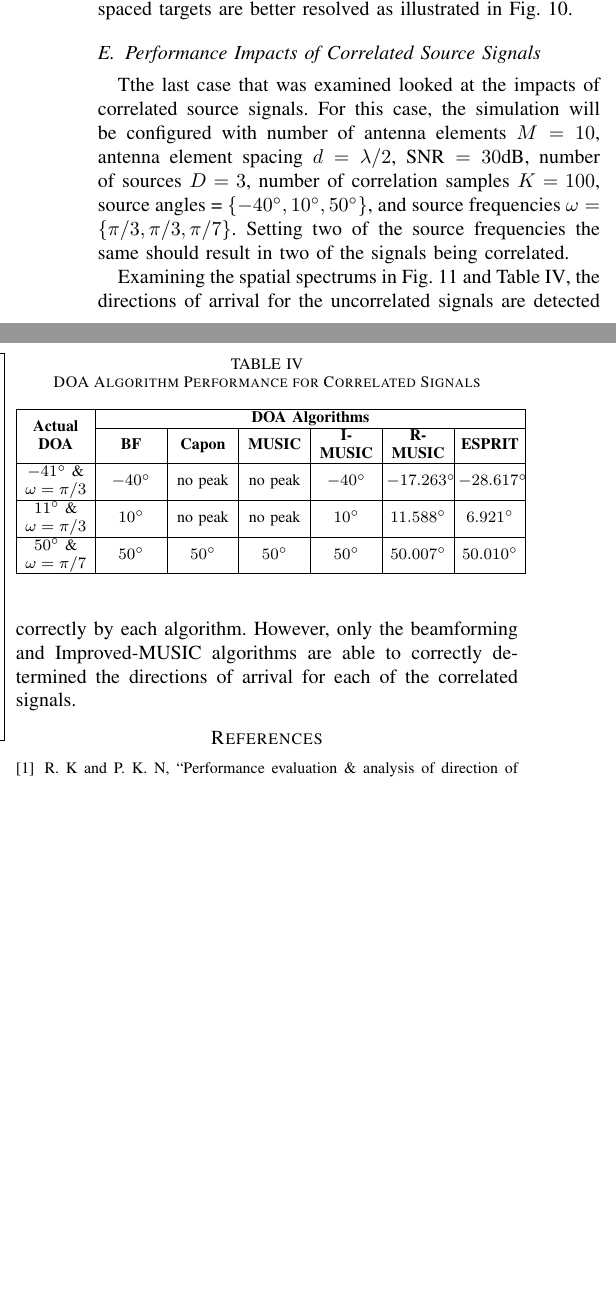
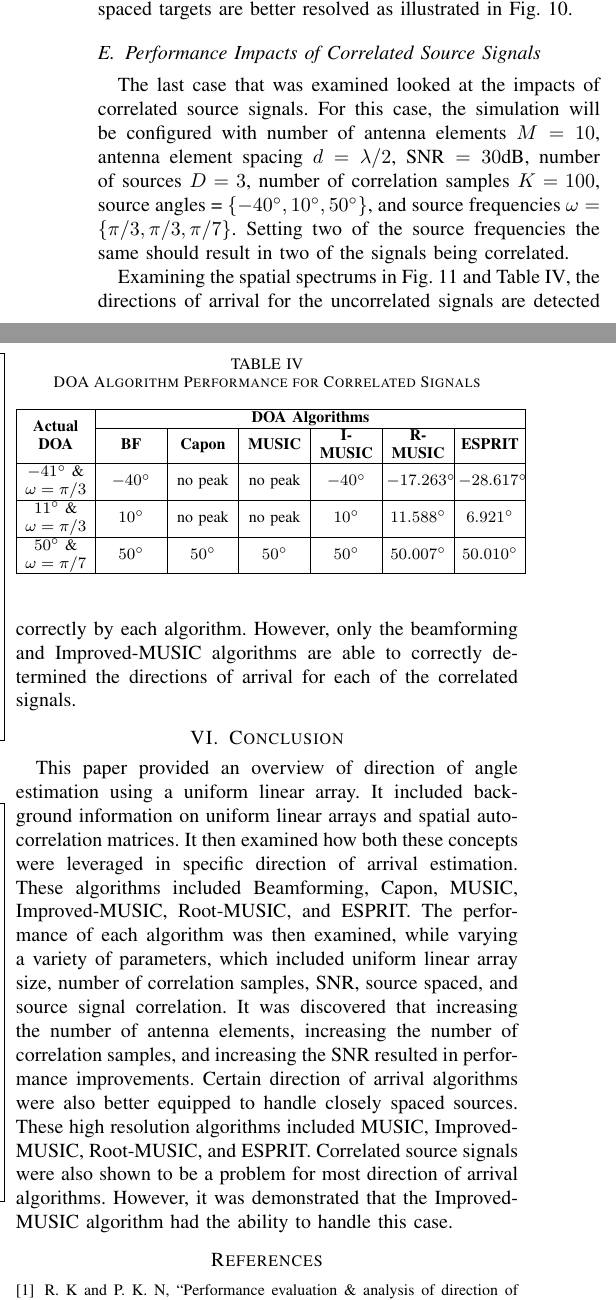
Before and after one commit to osowatzke/ECE529_Final_Project, a LaTeX paper (Final_Project_Sowatzke.tex): two parts of the columns of page 7 of 8, joined at a grey line, cut so that both start at the same text, the shorter picture padded with empty space. Compiled offline with pdfLaTeX.

Commit message:
Finished conclusion

```diff
--- a/Final_Project_Sowatzke.tex
+++ b/Final_Project_Sowatzke.tex
@@ -542,7 +542,7 @@ Direction of Arrival Estimation, Beamforming, Capon, MUSIC, Improved-MUSIC, Root
 
 		\subsection{Performance Impacts of Correlated Source Signals}
 
-		Tthe last case that was examined looked at the impacts of correlated source signals. For this case, the simulation will be configured with number of antenna elements $M=10$, antenna element spacing $d = \lambda/2$, $\text{SNR}=30\text{dB}$, number of sources $D=3$, number of correlation samples $K=100$, source angles = $\{-40^{\circ}, 10^{\circ}, 50^{\circ}\}$, and source frequencies $\omega = \{\pi/3, \pi/3, \pi/7\}$. Setting two of the source frequencies the same should result in two of the signals being correlated.
+		The last case that was examined looked at the impacts of correlated source signals. For this case, the simulation will be configured with number of antenna elements $M=10$, antenna element spacing $d = \lambda/2$, $\text{SNR}=30\text{dB}$, number of sources $D=3$, number of correlation samples $K=100$, source angles = $\{-40^{\circ}, 10^{\circ}, 50^{\circ}\}$, and source frequencies $\omega = \{\pi/3, \pi/3, \pi/7\}$. Setting two of the source frequencies the same should result in two of the signals being correlated.
 
 		\begin{figure}
 			\centerline{\fbox{\includegraphics[width=0.5\textwidth]{spatial_spectrum_correlated_sources.png}}}
@@ -574,24 +574,11 @@ Direction of Arrival Estimation, Beamforming, Capon, MUSIC, Improved-MUSIC, Root
 		\end{table}
 
 		Examining the spatial spectrums in Fig. \ref{fig::correlated_signals} and Table \ref{table::correlated_signals}, the directions of arrival for the uncorrelated signals are detected correctly by each algorithm. However, only the beamforming and Improved-MUSIC algorithms are able to correctly determined the directions of arrival for each of the correlated signals.
-		% Following Equation (\ref{received_signal}), the received signal will be a sum of each source signals and complex gaussian noise. The noise will be unit power and each source signal will be scaled to provide a user-configured SNR. received signal will be the sum of complex gaussian noise and and Each of the received signals will be a complex exponential tuned at a user-specified frequency received at a user-specified angle.
 
-		% The uniform will contain is model will be representative of a uniform linear array with $M$ elements
+	\section{Conclusion}
 
-		% angles corresponding of each signal root can be found by using the
-		%The sum of the terms on the main diagonal will be weighted by $z^0$, the sum of the terms directly above the main diagonal will be weighted by $z^1$, and so on. The terms in the resulting polynomial will be weighted by powers of $z$ from $-(M-1)$ to $M-1$.
+	This paper provided an overview of direction of angle estimation using a uniform linear array. It included background information on uniform linear arrays and spatial auto-correlation matrices. It then examined how both these concepts were leveraged in specific direction of arrival estimation. These algorithms included Beamforming, Capon, MUSIC, Improved-MUSIC, Root-MUSIC, and ESPRIT. The performance of each algorithm was then examined, while varying a variety of parameters, which included uniform linear array size, number of correlation samples, SNR, source spaced, and source signal correlation. It was discovered that increasing the number of antenna elements, increasing the number of correlation samples, and increasing the SNR resulted in performance improvements. Certain direction of arrival algorithms were also better equipped to handle closely spaced sources. These high resolution algorithms included MUSIC, Improved-MUSIC, Root-MUSIC, and ESPRIT. Correlated source signals were also shown to be a problem for most direction of arrival algorithms. However, it was demonstrated that the Improved-MUSIC algorithm had the ability to handle this case.
 
-		%$C_ij$. jrh The terms on the main diagonal with all hav
-		%this is the point at which the algorithms begin to differ.The MUSIC spectrum is then given by Equation (\ref{music_spectrum}). The denominator of the spectrum can be written in the following form:
-
-	%\begin{equation}
-	%	A = \begin{bmatrix}
-	%		1 & 1 & \cdots & 1\\
-	%		e^{j{\beta}d\sin{\theta_1}} & e^{j{\beta}d\sin{\theta_2}} & \cdots & e^{j{\beta}d\sin{\theta_D}} \\
-	%		\vdots & \vdots & \ddots & \vdots\\
-	%		e^{j{\beta}d(M-1)\sin{\theta_1}} & e^{j{\beta}d(M-1)\sin{\theta_2}} & \cdots & e^{j{\beta}d(M-1)\sin{\theta_D}}
-	%	\end{bmatrix}
-	%\end{equation}
 	\bibliographystyle{IEEEtran}
 	\bibliography{IEEEabrv,sources}
 	\onecolumn
```
